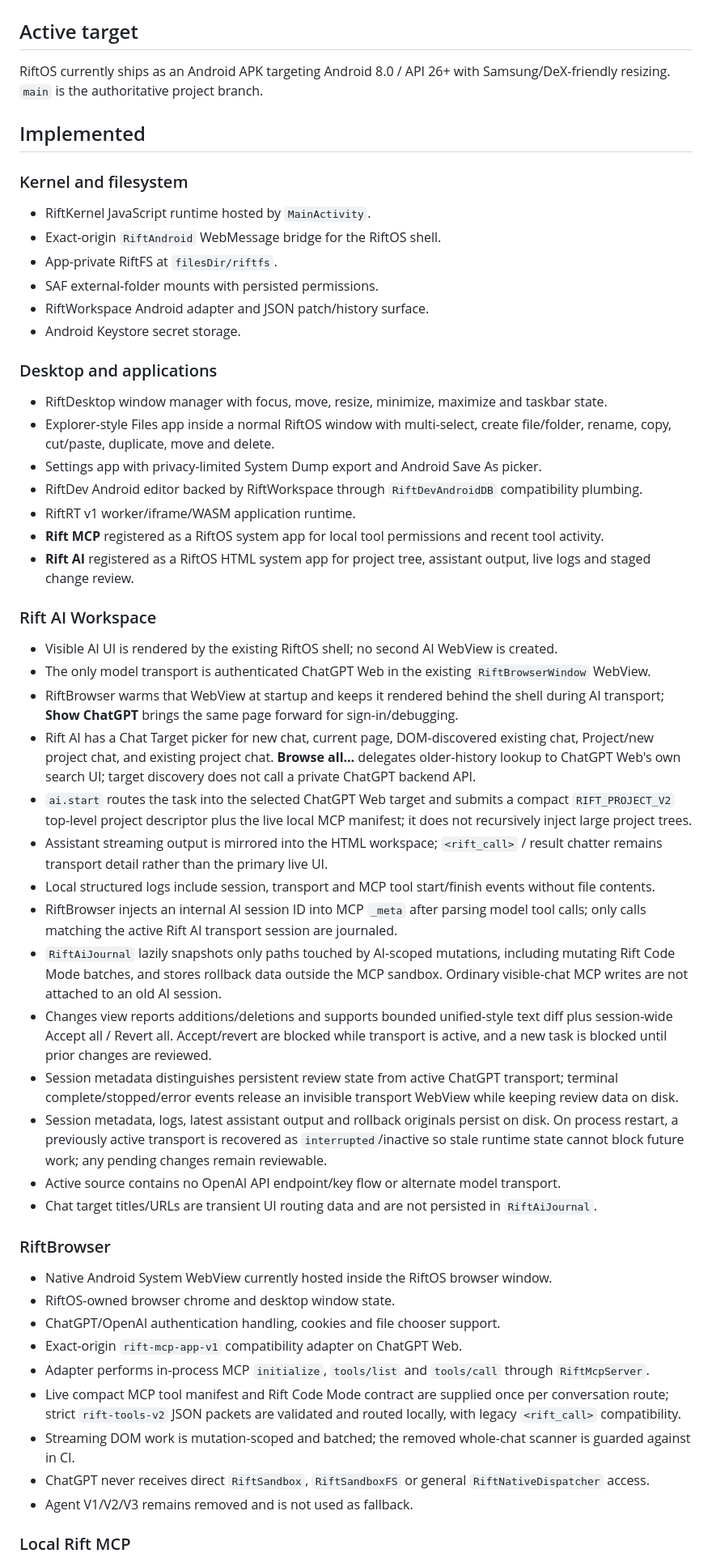
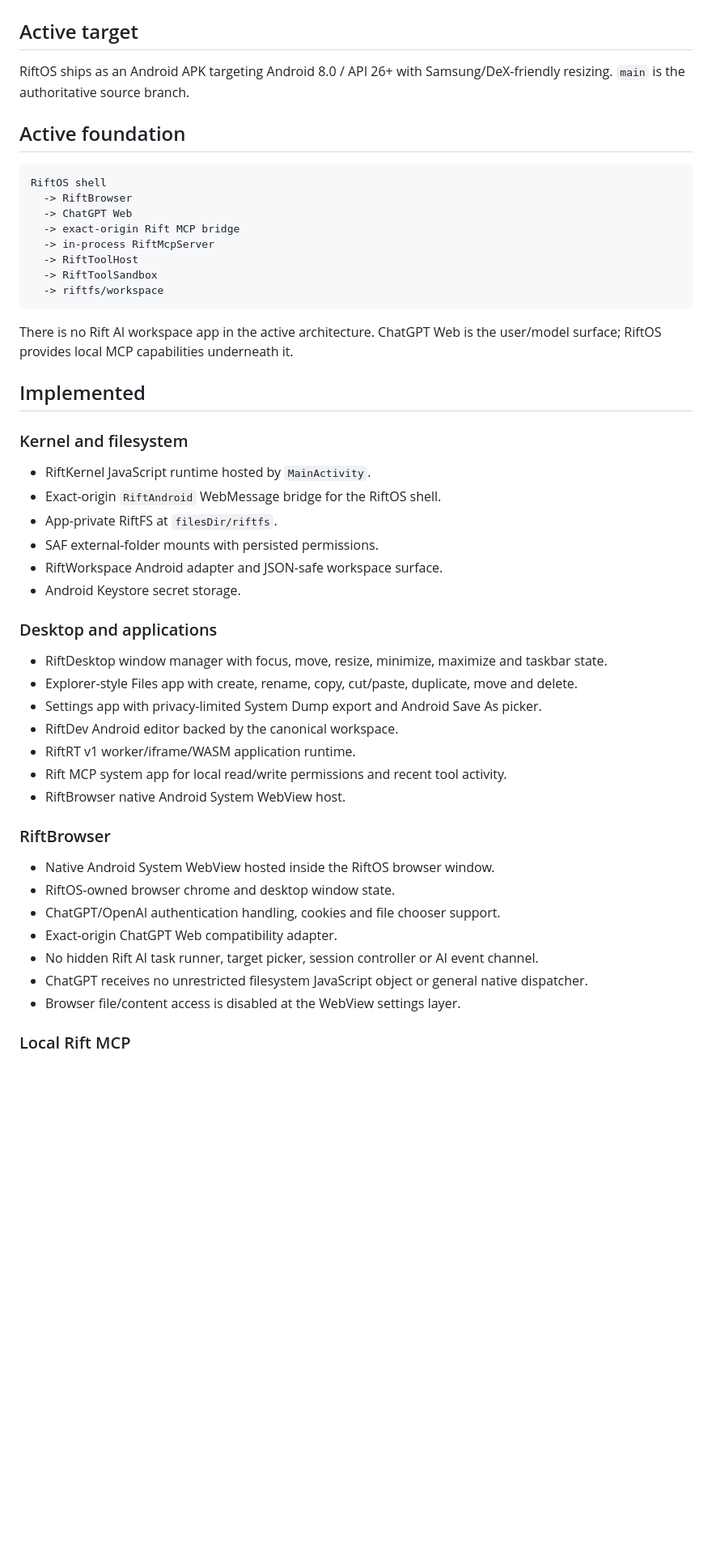
Before and after one commit to Arctic403/RiftOS, a Markdown page: docs/PROJECT_STATUS.md, the part around one of its changes. Shown at 81% size. GitHub-like rendering; blank space fills up the shorter version.

````diff
--- a/docs/PROJECT_STATUS.md
+++ b/docs/PROJECT_STATUS.md
@@ -2,7 +2,22 @@
 
 ## Active target
 
-RiftOS currently ships as an Android APK targeting Android 8.0 / API 26+ with Samsung/DeX-friendly resizing. `main` is the authoritative project branch.
+RiftOS ships as an Android APK targeting Android 8.0 / API 26+ with Samsung/DeX-friendly resizing. `main` is the authoritative source branch.
+
+## Active foundation
+
+```text
+RiftOS shell
+  -> RiftBrowser
+  -> ChatGPT Web
+  -> exact-origin Rift MCP bridge
+  -> in-process RiftMcpServer
+  -> RiftToolHost
+  -> RiftToolSandbox
+  -> riftfs/workspace
+```
+
+There is no Rift AI workspace app in the active architecture. ChatGPT Web is the user/model surface; RiftOS provides local MCP capabilities underneath it.
 
 ## Implemented
 
@@ -12,47 +27,28 @@ RiftOS currently ships as an Android APK targeting Android 8.0 / API 26+ with Sa
 - Exact-origin `RiftAndroid` WebMessage bridge for the RiftOS shell.
 - App-private RiftFS at `filesDir/riftfs`.
 - SAF external-folder mounts with persisted permissions.
-- RiftWorkspace Android adapter and JSON patch/history surface.
+- RiftWorkspace Android adapter and JSON-safe workspace surface.
 - Android Keystore secret storage.
 
 ### Desktop and applications
 
 - RiftDesktop window manager with focus, move, resize, minimize, maximize and taskbar state.
-- Explorer-style Files app inside a normal RiftOS window with multi-select, create file/folder, rename, copy, cut/paste, duplicate, move and delete.
+- Explorer-style Files app with create, rename, copy, cut/paste, duplicate, move and delete.
 - Settings app with privacy-limited System Dump export and Android Save As picker.
-- RiftDev Android editor backed by RiftWorkspace through `RiftDevAndroidDB` compatibility plumbing.
+- RiftDev Android editor backed by the canonical workspace.
 - RiftRT v1 worker/iframe/WASM application runtime.
-- **Rift MCP** registered as a RiftOS system app for local tool permissions and recent tool activity.
-- **Rift AI** registered as a RiftOS HTML system app for project tree, assistant output, live logs and staged change review.
-
-### Rift AI Workspace
-
-- Visible AI UI is rendered by the existing RiftOS shell; no second AI WebView is created.
-- The only model transport is authenticated ChatGPT Web in the existing `RiftBrowserWindow` WebView.
-- RiftBrowser warms that WebView at startup and keeps it rendered behind the shell during AI transport; **Show ChatGPT** brings the same page forward for sign-in/debugging.
-- Rift AI has a Chat Target picker for new chat, current page, DOM-discovered existing chat, Project/new project chat, and existing project chat. **Browse all…** delegates older-history lookup to ChatGPT Web's own search UI; target discovery does not call a private ChatGPT backend API.
-- `ai.start` routes the task into the selected ChatGPT Web target and submits a compact `RIFT_PROJECT_V2` top-level project descriptor plus the live local MCP manifest; it does not recursively inject large project trees.
-- Assistant streaming output is mirrored into the HTML workspace; `<rift_call>` / result chatter remains transport detail rather than the primary live UI.
-- Local structured logs include session, transport and MCP tool start/finish events without file contents.
-- RiftBrowser injects an internal AI session ID into MCP `_meta` after parsing model tool calls; only calls matching the active Rift AI transport session are journaled.
-- `RiftAiJournal` lazily snapshots only paths touched by AI-scoped mutations, including mutating Rift Code Mode batches, and stores rollback data outside the MCP sandbox. Ordinary visible-chat MCP writes are not attached to an old AI session.
-- Changes view reports additions/deletions and supports bounded unified-style text diff plus session-wide Accept all / Revert all. Accept/revert are blocked while transport is active, and a new task is blocked until prior changes are reviewed.
-- Session metadata distinguishes persistent review state from active ChatGPT transport; terminal complete/stopped/error events release an invisible transport WebView while keeping review data on disk.
-- Session metadata, logs, latest assistant output and rollback originals persist on disk. On process restart, a previously active transport is recovered as `interrupted`/inactive so stale runtime state cannot block future work; any pending changes remain reviewable.
-- Active source contains no OpenAI API endpoint/key flow or alternate model transport.
-- Chat target titles/URLs are transient UI routing data and are not persisted in `RiftAiJournal`.
+- Rift MCP system app for local read/write permissions and recent tool activity.
+- RiftBrowser native Android System WebView host.
 
 ### RiftBrowser
 
-- Native Android System WebView currently hosted inside the RiftOS browser window.
+- Native Android System WebView hosted inside the RiftOS browser window.
 - RiftOS-owned browser chrome and desktop window state.
 - ChatGPT/OpenAI authentication handling, cookies and file chooser support.
-- Exact-origin `rift-mcp-app-v1` compatibility adapter on ChatGPT Web.
-- Adapter performs in-process MCP `initialize`, `tools/list` and `tools/call` through `RiftMcpServer`.
-- Live compact MCP tool manifest and Rift Code Mode contract are supplied once per conversation route; strict `rift-tools-v2` JSON packets are validated and routed locally, with legacy `<rift_call>` compatibility.
-- Streaming DOM work is mutation-scoped and batched; the removed whole-chat scanner is guarded against in CI.
-- ChatGPT never receives direct `RiftSandbox`, `RiftSandboxFS` or general `RiftNativeDispatcher` access.
-- Agent V1/V2/V3 remains removed and is not used as fallback.
+- Exact-origin ChatGPT Web compatibility adapter.
+- No hidden Rift AI task runner, target picker, session controller or AI event channel.
+- ChatGPT receives no unrestricted filesystem JavaScript object or general native dispatcher.
+- Browser file/content access is disabled at the WebView settings layer.
 
 ### Local Rift MCP
 
````
Also changed, not shown: other parts of docs/PROJECT_STATUS.md (+35 -37 lines).
